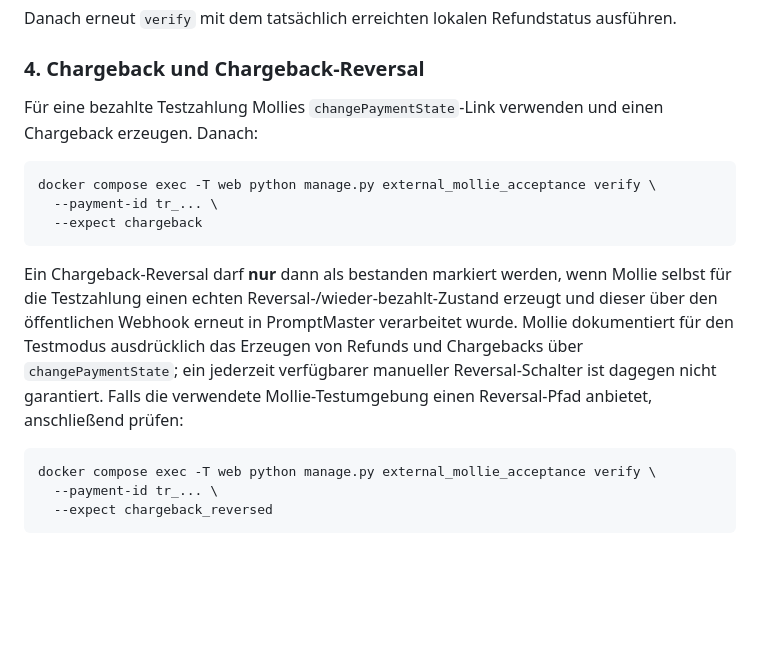
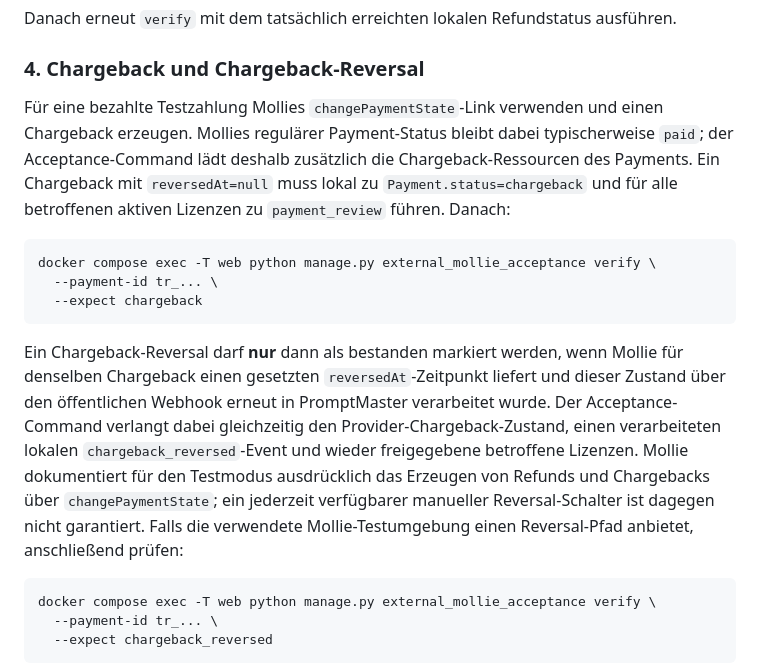
Before and after one commit to deckewandboden/prompmaster, a Markdown page: docs/PRODUCTION_ACCEPTANCE.md, the part around the change. GitHub-like rendering; blank space fills up the shorter version.

Commit message:
Document current Mollie chargeback acceptance

````diff
--- a/docs/PRODUCTION_ACCEPTANCE.md
+++ b/docs/PRODUCTION_ACCEPTANCE.md
@@ -82,7 +82,7 @@ Danach erneut `verify` mit dem tatsächlich erreichten lokalen Refundstatus ausf
 
 ### 4. Chargeback und Chargeback-Reversal
 
-Für eine bezahlte Testzahlung Mollies `changePaymentState`-Link verwenden und einen Chargeback erzeugen. Danach:
+Für eine bezahlte Testzahlung Mollies `changePaymentState`-Link verwenden und einen Chargeback erzeugen. Mollies regulärer Payment-Status bleibt dabei typischerweise `paid`; der Acceptance-Command lädt deshalb zusätzlich die Chargeback-Ressourcen des Payments. Ein Chargeback mit `reversedAt=null` muss lokal zu `Payment.status=chargeback` und für alle betroffenen aktiven Lizenzen zu `payment_review` führen. Danach:
 
 ```bash
 docker compose exec -T web python manage.py external_mollie_acceptance verify \
@@ -90,7 +90,7 @@ docker compose exec -T web python manage.py external_mollie_acceptance verify \
   --expect chargeback
 ```
 
-Ein Chargeback-Reversal darf **nur** dann als bestanden markiert werden, wenn Mollie selbst für die Testzahlung einen echten Reversal-/wieder-bezahlt-Zustand erzeugt und dieser über den öffentlichen Webhook erneut in PromptMaster verarbeitet wurde. Mollie dokumentiert für den Testmodus ausdrücklich das Erzeugen von Refunds und Chargebacks über `changePaymentState`; ein jederzeit verfügbarer manueller Reversal-Schalter ist dagegen nicht garantiert. Falls die verwendete Mollie-Testumgebung einen Reversal-Pfad anbietet, anschließend prüfen:
+Ein Chargeback-Reversal darf **nur** dann als bestanden markiert werden, wenn Mollie für denselben Chargeback einen gesetzten `reversedAt`-Zeitpunkt liefert und dieser Zustand über den öffentlichen Webhook erneut in PromptMaster verarbeitet wurde. Der Acceptance-Command verlangt dabei gleichzeitig den Provider-Chargeback-Zustand, einen verarbeiteten lokalen `chargeback_reversed`-Event und wieder freigegebene betroffene Lizenzen. Mollie dokumentiert für den Testmodus ausdrücklich das Erzeugen von Refunds und Chargebacks über `changePaymentState`; ein jederzeit verfügbarer manueller Reversal-Schalter ist dagegen nicht garantiert. Falls die verwendete Mollie-Testumgebung einen Reversal-Pfad anbietet, anschließend prüfen:
 
 ```bash
 docker compose exec -T web python manage.py external_mollie_acceptance verify \
````
